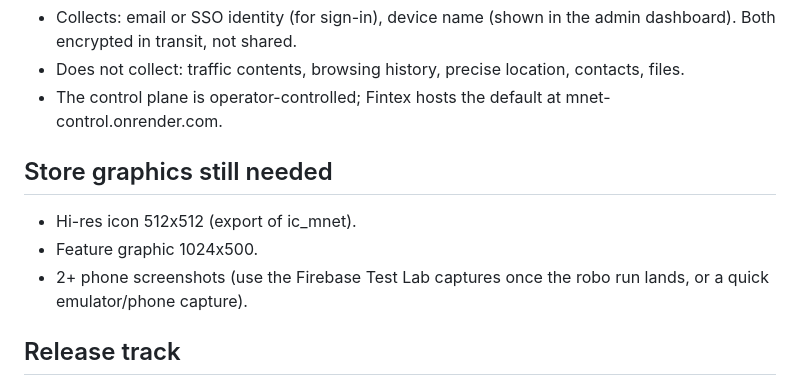
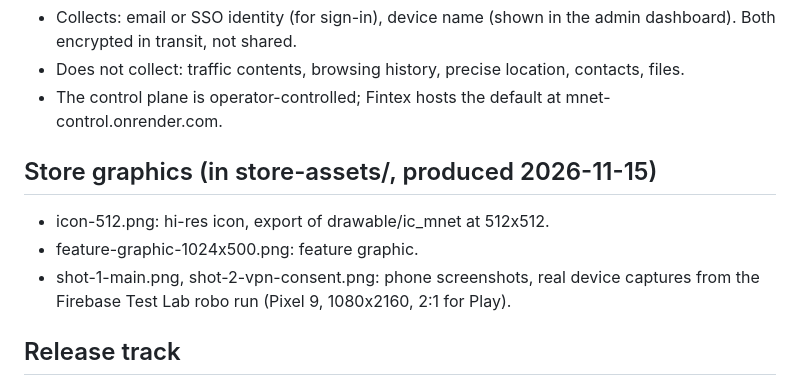
Before and after one commit to MaisySen/Mnet, a Markdown page: docs/PLAY-LISTING.md, the part around the change. Rendered like a GitHub page.

Commit message:
android: stable view ids for robo scripts, default control server URL, Play store graphics

```diff
--- a/docs/PLAY-LISTING.md
+++ b/docs/PLAY-LISTING.md
@@ -54,12 +54,13 @@ VPN app: declare VpnService usage in the declaration section.
 - The control plane is operator-controlled; Fintex hosts the default at
   mnet-control.onrender.com.
 
-## Store graphics still needed
+## Store graphics (in store-assets/, produced 2026-11-15)
 
-- Hi-res icon 512x512 (export of ic_mnet).
-- Feature graphic 1024x500.
-- 2+ phone screenshots (use the Firebase Test Lab captures once the
-  robo run lands, or a quick emulator/phone capture).
+- icon-512.png: hi-res icon, export of drawable/ic_mnet at 512x512.
+- feature-graphic-1024x500.png: feature graphic.
+- shot-1-main.png, shot-2-vpn-consent.png: phone screenshots, real
+  device captures from the Firebase Test Lab robo run (Pixel 9,
+  1080x2160, 2:1 for Play).
 
 ## Release track
 
```
Also changed, not shown: store-assets/feature-graphic-1024x500.png (added), store-assets/icon-512.png (added), store-assets/shot-1-main.png (added), store-assets/shot-2-vpn-consent.png (added), 4 other files.
